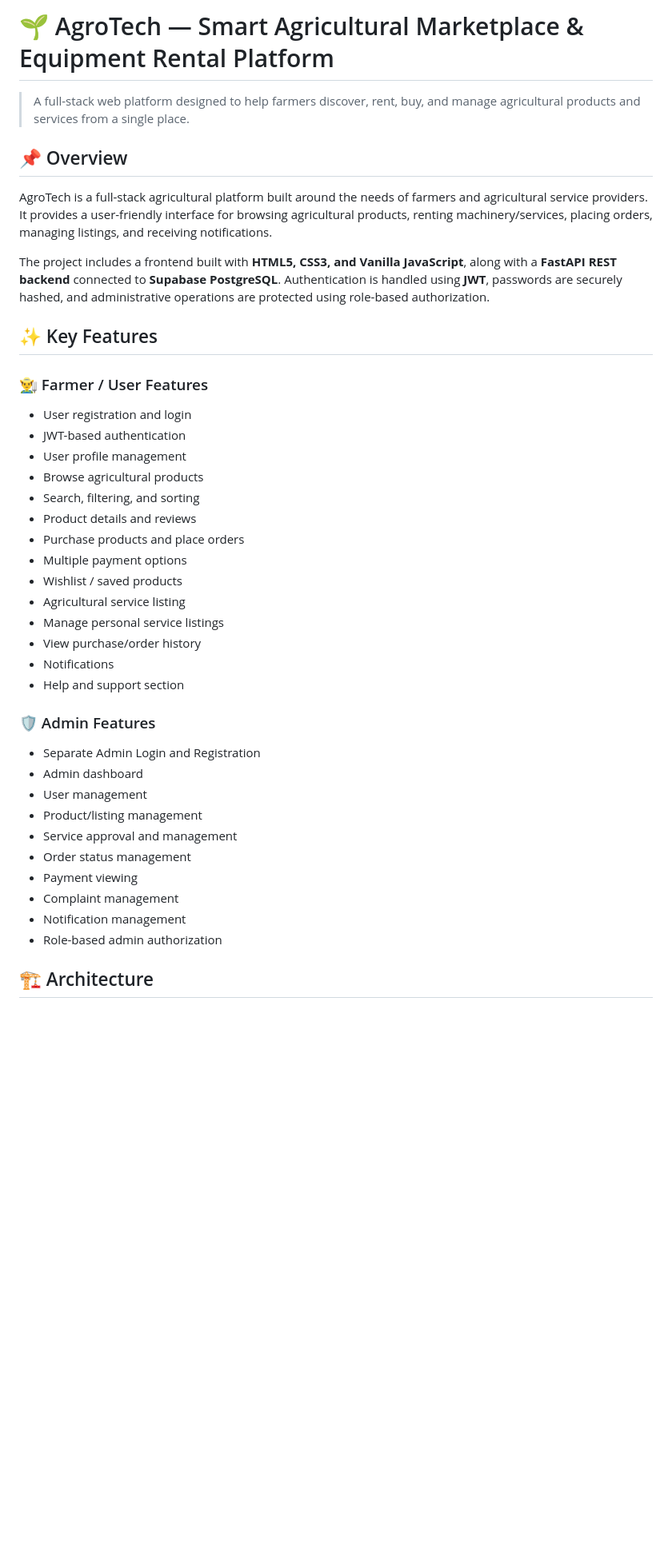
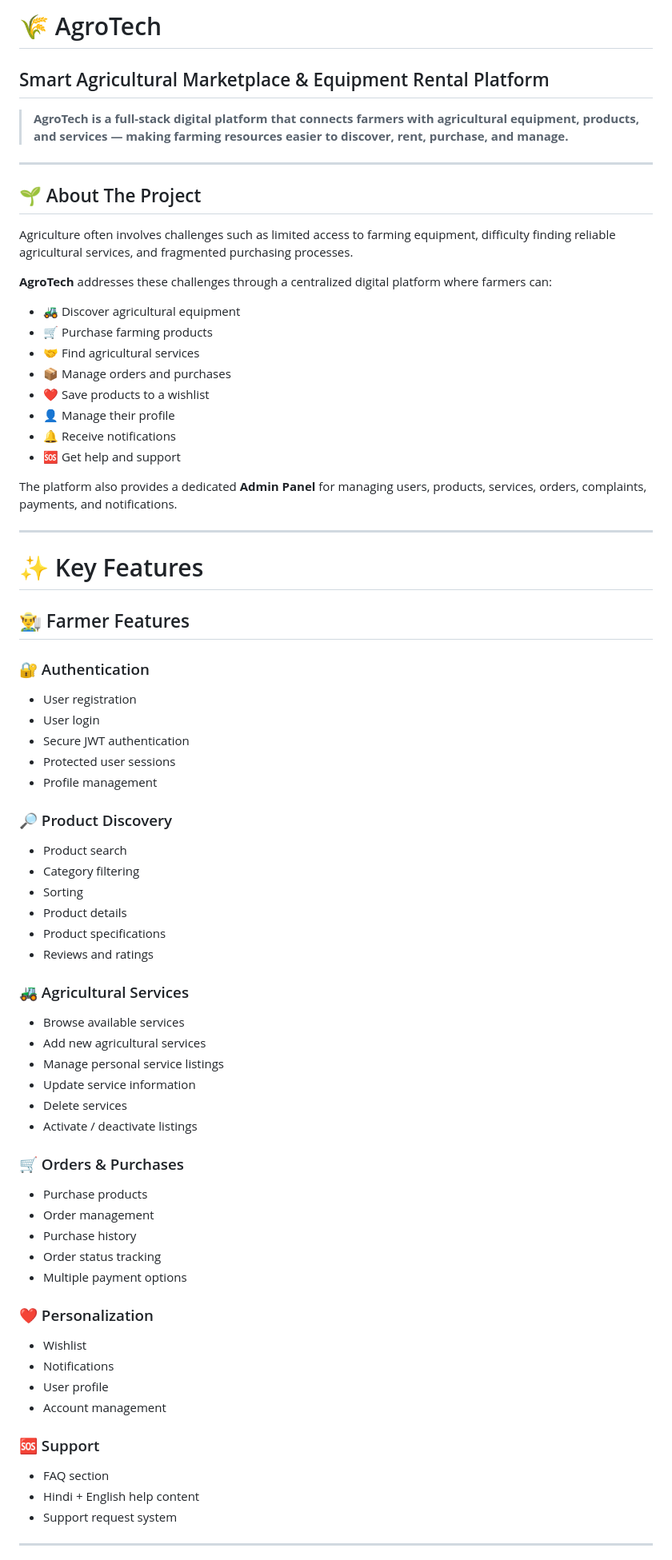
Before and after one commit to madhurgitbub/AgroTech, a Markdown page: README.md, the part around one of its changes. Shown at 80% size. Drawn GitHub-style; blank space fills up the shorter version.

```diff
--- a/README.md
+++ b/README.md
@@ -1,44 +1,80 @@
-# 🌱 AgroTech — Smart Agricultural Marketplace & Equipment Rental Platform
+# 🌾 AgroTech
 
-> A full-stack web platform designed to help farmers discover, rent, buy, and manage agricultural products and services from a single place.
+## Smart Agricultural Marketplace & Equipment Rental Platform
 
-## 📌 Overview
+> **AgroTech is a full-stack digital platform that connects farmers with agricultural equipment, products, and services — making farming resources easier to discover, rent, purchase, and manage.**
 
-AgroTech is a full-stack agricultural platform built around the needs of farmers and agricultural service providers. It provides a user-friendly interface for browsing agricultural products, renting machinery/services, placing orders, managing listings, and receiving notifications.
+---
 
-The project includes a frontend built with **HTML5, CSS3, and Vanilla JavaScript**, along with a **FastAPI REST backend** connected to **Supabase PostgreSQL**. Authentication is handled using **JWT**, passwords are securely hashed, and administrative operations are protected using role-based authorization.
+## 🌱 About The Project
 
-## ✨ Key Features
+Agriculture often involves challenges such as limited access to farming equipment, difficulty finding reliable agricultural services, and fragmented purchasing processes.
 
-### 👨‍🌾 Farmer / User Features
+**AgroTech** addresses these challenges through a centralized digital platform where farmers can:
 
-* User registration and login
-* JWT-based authentication
-* User profile management
-* Browse agricultural products
-* Search, filtering, and sorting
-* Product details and reviews
-* Purchase products and place orders
+* 🚜 Discover agricultural equipment
+* 🛒 Purchase farming products
+* 🤝 Find agricultural services
+* 📦 Manage orders and purchases
+* ❤️ Save products to a wishlist
+* 👤 Manage their profile
+* 🔔 Receive notifications
+* 🆘 Get help and support
+
+The platform also provides a dedicated **Admin Panel** for managing users, products, services, orders, complaints, payments, and notifications.
+
+---
+
+# ✨ Key Features
+
+## 👨‍🌾 Farmer Features
+
+### 🔐 Authentication
+
+* User registration
+* User login
+* Secure JWT authentication
+* Protected user sessions
+* Profile management
+
+### 🔎 Product Discovery
+
+* Product search
+* Category filtering
+* Sorting
+* Product details
+* Product specifications
+* Reviews and ratings
+
+### 🚜 Agricultural Services
+
+* Browse available services
+* Add new agricultural services
+* Manage personal service listings
+* Update service information
+* Delete services
+* Activate / deactivate listings
+
+### 🛒 Orders & Purchases
+
+* Purchase products
+* Order management
+* Purchase history
+* Order status tracking
 * Multiple payment options
-* Wishlist / saved products
-* Agricultural service listing
-* Manage personal service listings
-* View purchase/order history
+
+### ❤️ Personalization
+
+* Wishlist
 * Notifications
-* Help and support section
+* User profile
+* Account management
 
-### 🛡️ Admin Features
+### 🆘 Support
 
-* Separate Admin Login and Registration
-* Admin dashboard
-* User management
-* Product/listing management
-* Service approval and management
-* Order status management
-* Payment viewing
-* Complaint management
-* Notification management
-* Role-based admin authorization
+* FAQ section
+* Hindi + English help content
+* Support request system
 
-## 🏗️ Architecture
+---
 
```
Also changed, not shown: other parts of README.md (+343 -209 lines).
